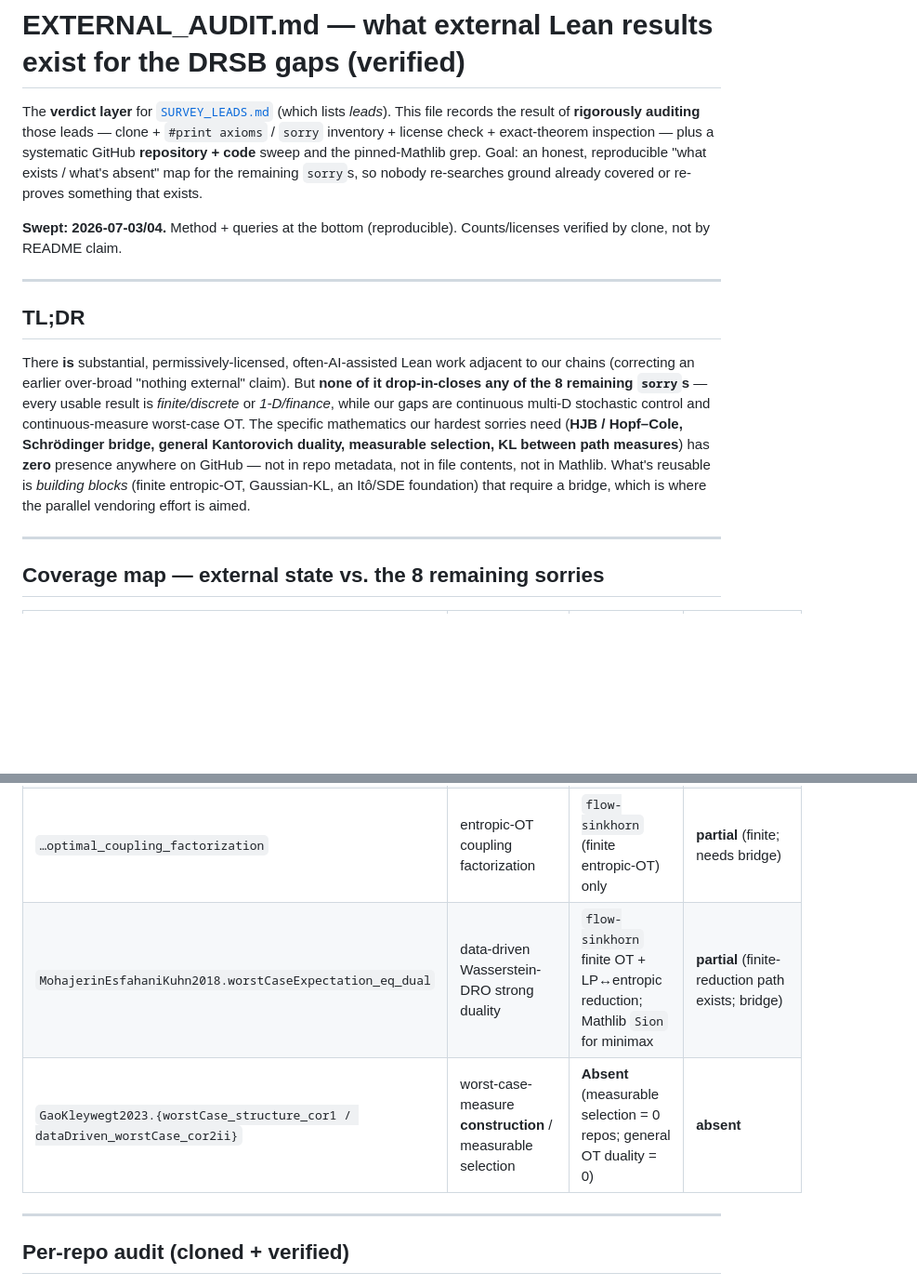
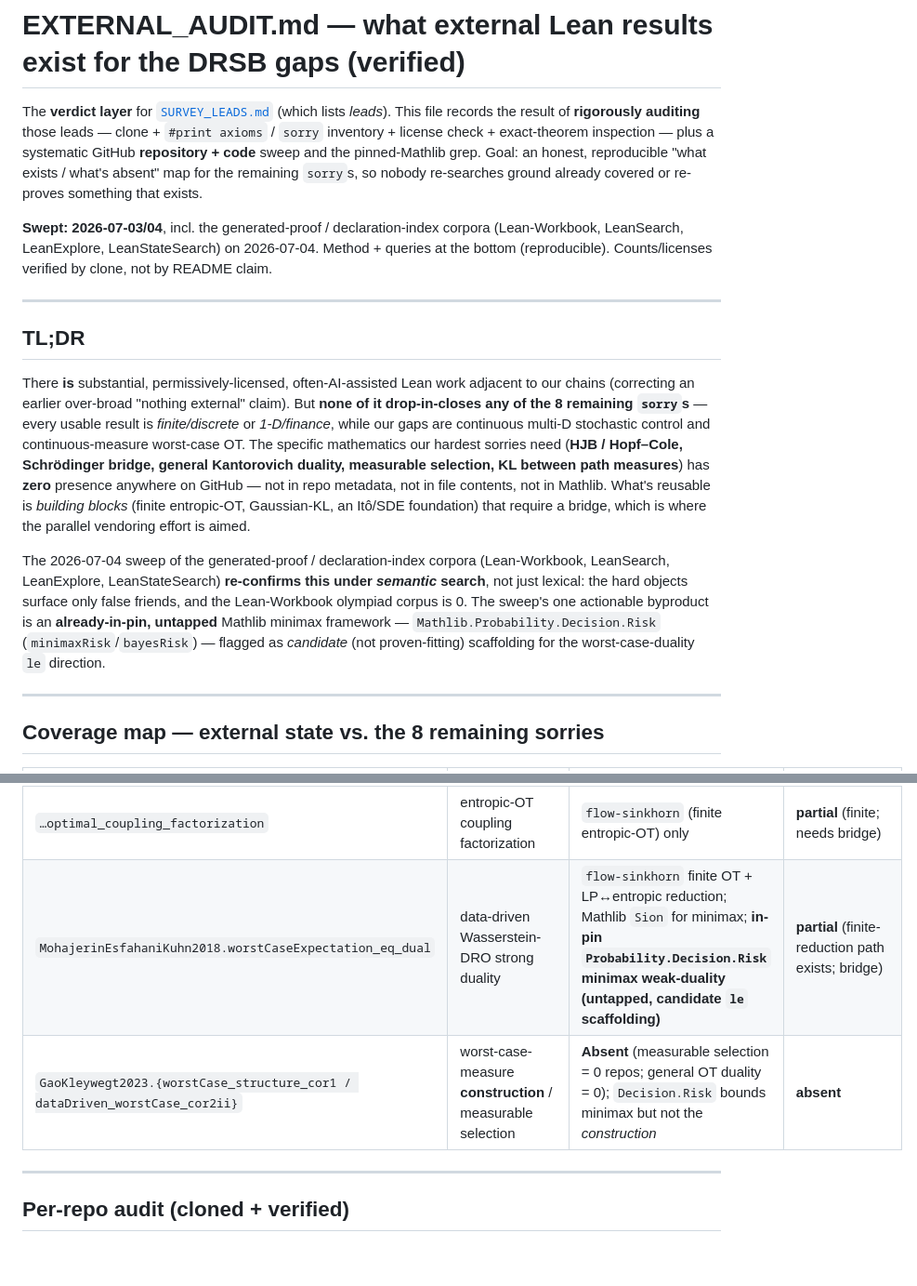
Before and after one commit to AIQ-Kitware/aiq-drsb-formalization, a Markdown page: EXTERNAL_AUDIT.md, 2 parts joined by grey strips. Shown at 93% size. Rendered like a GitHub page; blank space fills up the shorter version.

```diff
--- a/EXTERNAL_AUDIT.md
+++ b/EXTERNAL_AUDIT.md
@@ -7,8 +7,9 @@ file records the result of **rigorously auditing** those leads — clone + `#pri
 "what exists / what's absent" map for the remaining `sorry`s, so nobody re-searches ground
 already covered or re-proves something that exists.
 
-**Swept: 2026-07-03/04.** Method + queries at the bottom (reproducible). Counts/licenses
-verified by clone, not by README claim.
+**Swept: 2026-07-03/04**, incl. the generated-proof / declaration-index corpora
+(Lean-Workbook, LeanSearch, LeanExplore, LeanStateSearch) on 2026-07-04. Method + queries at
+the bottom (reproducible). Counts/licenses verified by clone, not by README claim.
 
 ---
 
@@ -25,6 +26,13 @@ repo metadata, not in file contents, not in Mathlib. What's reusable is *buildin
 (finite entropic-OT, Gaussian-KL, an Itô/SDE foundation) that require a bridge, which is
 where the parallel vendoring effort is aimed.
 
+The 2026-07-04 sweep of the generated-proof / declaration-index corpora (Lean-Workbook,
+LeanSearch, LeanExplore, LeanStateSearch) **re-confirms this under *semantic* search**, not
+just lexical: the hard objects surface only false friends, and the Lean-Workbook olympiad
+corpus is 0. The sweep's one actionable byproduct is an **already-in-pin, untapped** Mathlib
+minimax framework — `Mathlib.Probability.Decision.Risk` (`minimaxRisk`/`bayesRisk`) — flagged
+as *candidate* (not proven-fitting) scaffolding for the worst-case-duality `le` direction.
+
 ---
 
 ## Coverage map — external state vs. the 8 remaining sorries
@@ -36,8 +44,8 @@ where the parallel vendoring effort is aimed.
 | `…optimal_control_eq_grad_value` | HJB / verification theorem | **Absent** (HJB has 0 Lean repos; RL "Bellman" is discrete-MDP only) | **absent** |
 | `…dynamic_eq_static_SB` | Schrödinger-problem static⇄dynamic (Léonard) | **Absent** ("Schrödinger" hits are the QM *equation*, not the *bridge*) | **absent** |
 | `…optimal_coupling_factorization` | entropic-OT coupling factorization | `flow-sinkhorn` (finite entropic-OT) only | **partial** (finite; needs bridge) |
-| `MohajerinEsfahaniKuhn2018.worstCaseExpectation_eq_dual` | data-driven Wasserstein-DRO strong duality | `flow-sinkhorn` finite OT + LP↔entropic reduction; Mathlib `Sion` for minimax | **partial** (finite-reduction path exists; bridge) |
-| `GaoKleywegt2023.{worstCase_structure_cor1 / dataDriven_worstCase_cor2ii}` | worst-case-measure **construction** / measurable selection | **Absent** (measurable selection = 0 repos; general OT duality = 0) | **absent** |
+| `MohajerinEsfahaniKuhn2018.worstCaseExpectation_eq_dual` | data-driven Wasserstein-DRO strong duality | `flow-sinkhorn` finite OT + LP↔entropic reduction; Mathlib `Sion` for minimax; **in-pin `Probability.Decision.Risk` minimax weak-duality (untapped, candidate `le` scaffolding)** | **partial** (finite-reduction path exists; bridge) |
+| `GaoKleywegt2023.{worstCase_structure_cor1 / dataDriven_worstCase_cor2ii}` | worst-case-measure **construction** / measurable selection | **Absent** (measurable selection = 0 repos; general OT duality = 0); `Decision.Risk` bounds minimax but not the *construction* | **absent** |
 
 ---
 
```
Also changed, not shown: other parts of EXTERNAL_AUDIT.md (+64 -5 lines).
